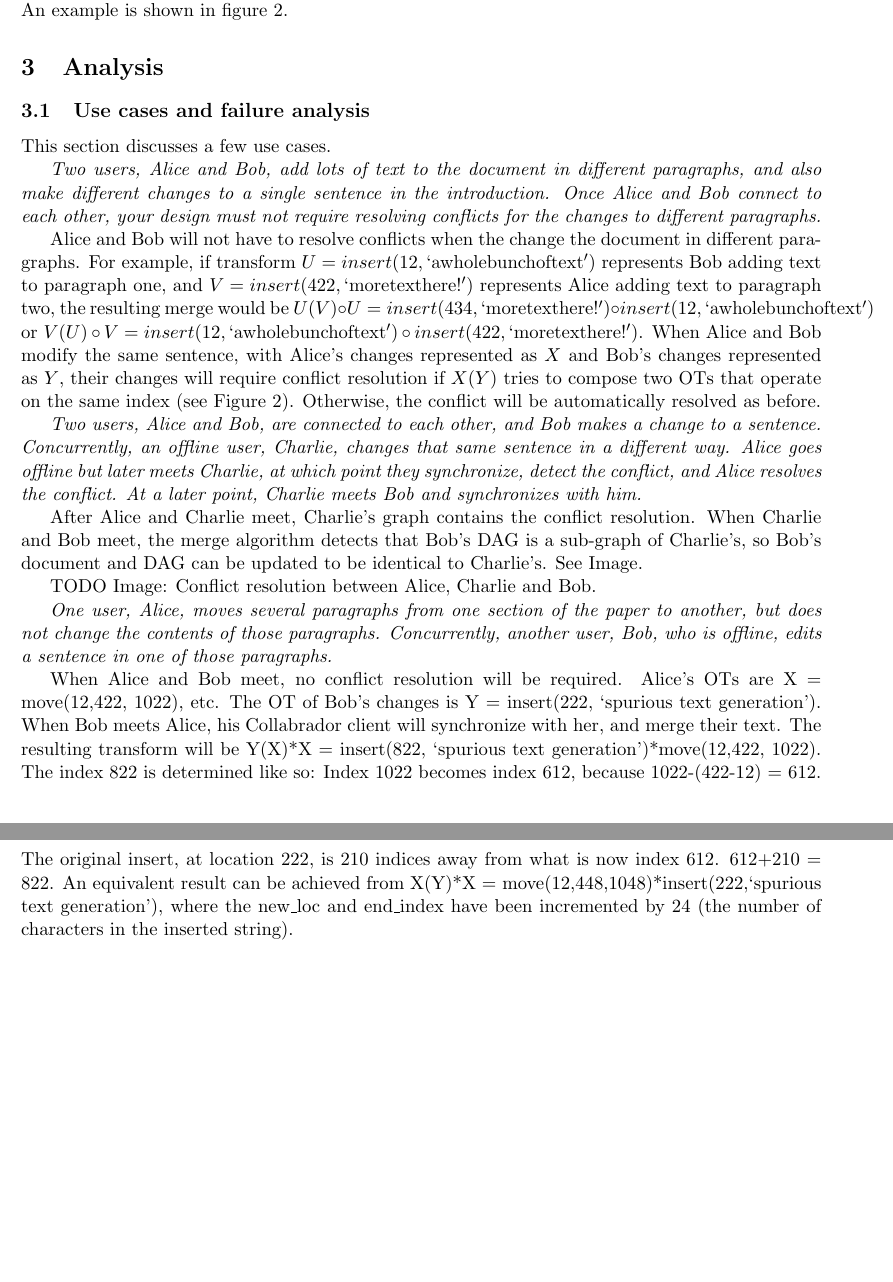
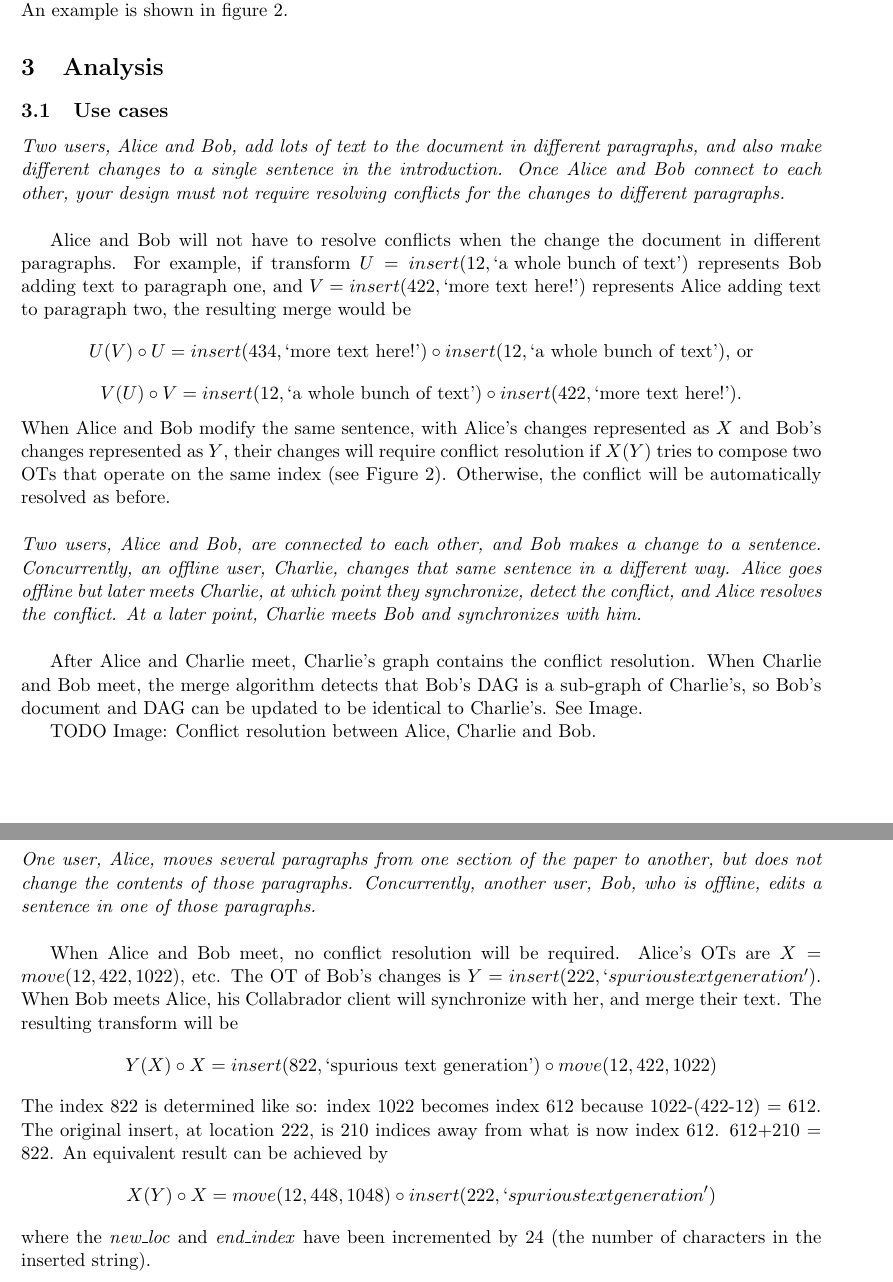
Before and after one commit to jhurwitz/Collabrador, a LaTeX document (dp2.tex): two parts of pages 6 and 7 of 10 before the commit and two parts of pages 6 and 7 of 11 after it, joined at a grey line, cut so that both start at the same text, the shorter picture padded with empty space. Compiled offline with pdfLaTeX.

Commit message:
adjusted formatting in use cases

```diff
--- a/dp2.tex
+++ b/dp2.tex
@@ -1,6 +1,6 @@
 \documentclass[11pt,titlepage]{article}
 \usepackage[margin=1in]{geometry}
-\usepackage{graphicx, url, float, multicol}
+\usepackage{amsmath,graphicx, url, float, multicol}
 \floatstyle{boxed}
 \restylefloat{figure}
 
@@ -416,9 +416,7 @@ subsequent non-conflicting changes.  An example is shown in figure
 
 \section{Analysis}
 
-\subsection{Use cases and failure analysis}
-
-This section discusses a few use cases.
+\subsection{Use cases}
 
 \emph{Two users, Alice and Bob, add lots of text to the document in
   different paragraphs, and also make different changes to a single
@@ -426,27 +424,39 @@ This section discusses a few use cases.
   other, your design must not require resolving conflicts for the
   changes to different paragraphs.}
 
+\vspace{5mm}
+
 Alice and Bob will not have to resolve conflicts when the change the
 document in different paragraphs. For example, if transform $U =
-insert(12, \mathrm{`a whole bunch of text'})$ represents Bob adding
-text to paragraph one, and $V = insert(422, \mathrm{`more text
+insert(12, \text{`a whole bunch of text'})$ represents Bob adding
+text to paragraph one, and $V = insert(422, \text{`more text
   here!'})$ represents Alice adding text to paragraph two, the
-resulting merge would be $U(V)\circ U = insert(434, \mathrm{`more text
-  here!'})\circ insert(12, \mathrm{`a whole bunch of text'})$ or
-$V(U)\circ V = insert(12, \mathrm{`a whole bunch of text'})\circ
-insert(422, \mathrm{`more text here!'})$.  When Alice and Bob modify
+resulting merge would be
+\begin{equation*}
+U(V)\circ U = insert(434, \text{`more text
+  here!'})\circ insert(12, \text{`a whole bunch of text'})\text{, or}
+\end{equation*}
+\begin{equation*}
+V(U)\circ V = insert(12, \text{`a whole bunch of text'})\circ
+insert(422, \text{`more text here!'}).
+\end{equation*}
+When Alice and Bob modify
 the same sentence, with Alice's changes represented as $X$ and Bob's
 changes represented as $Y$, their changes will require conflict
 resolution if $X(Y)$ tries to compose two OTs that operate on the same
 index (see Figure~\ref{fig:merge}). Otherwise, the conflict will be
 automatically resolved as before.
 
+\vspace{5mm}
+\noindent
 \emph{Two users, Alice and Bob, are connected to each other, and Bob
   makes a change to a sentence. Concurrently, an offline user,
   Charlie, changes that same sentence in a different way. Alice goes
   offline but later meets Charlie, at which point they synchronize,
   detect the conflict, and Alice resolves the conflict. At a later
   point, Charlie meets Bob and synchronizes with him.}
+
+\vspace{5mm}
 
 After Alice and Charlie meet, Charlie's graph contains the conflict
 resolution.  When Charlie and Bob meet, the merge algorithm detects
@@ -455,6 +465,8 @@ can be updated to be identical to Charlie's.  See Image.
 
 TODO Image: Conflict resolution between Alice, Charlie and Bob.
 
+\vspace{5mm}
+\noindent
 \emph{One user, Alice, moves several paragraphs from one section of
   the paper to another, but does not change the contents of those
   paragraphs. Concurrently, another user, Bob, who is offline, edits a
@@ -463,14 +477,19 @@ TODO Image: Conflict resolution between Alice, Charlie and Bob.
 When Alice and Bob meet, no conflict resolution will be
-required. Alice's OTs are X = move(12,422, 1022), etc.  The OT of
-Bob's changes is Y = insert(222, `spurious text generation'). When Bob
+required. Alice's OTs are $X = move(12,422, 1022)$, etc.  The OT of
+Bob's changes is $Y = insert(222, `spurious text generation')$. When Bob
 meets Alice, his Collabrador client will synchronize with her, and
-merge their text. The resulting transform will be Y(X)*X = insert(822,
-`spurious text generation')*move(12,422, 1022). The index 822 is
-determined like so: Index 1022 becomes index 612, because
+merge their text. The resulting transform will be
+\begin{equation*}
+Y(X) \circ X = insert(822,
+\text{`spurious text generation'}) \circ move(12,422, 1022)
+\end{equation*}
+The index 822 is determined like so: index 1022 becomes index 612 because
 1022-(422-12) = 612.  The original insert, at location 222, is 210
 indices away from what is now index 612.  612+210 = 822. An equivalent
-result can be achieved from X(Y)*X =
-move(12,448,1048)*insert(222,`spurious text generation'), where the
-new\_loc and end\_index have been incremented by 24 (the number of
+result can be achieved by
+\begin{equation*}
+X(Y) \circ X = move(12,448,1048) \circ insert(222,`spurious text generation')
+\end{equation*}
+where the \textit{new\_loc} and \textit{end\_index} have been incremented by 24 (the number of
 characters in the inserted string).
 
```
Also changed, not shown: dp2.tex (8 more changed lines).
